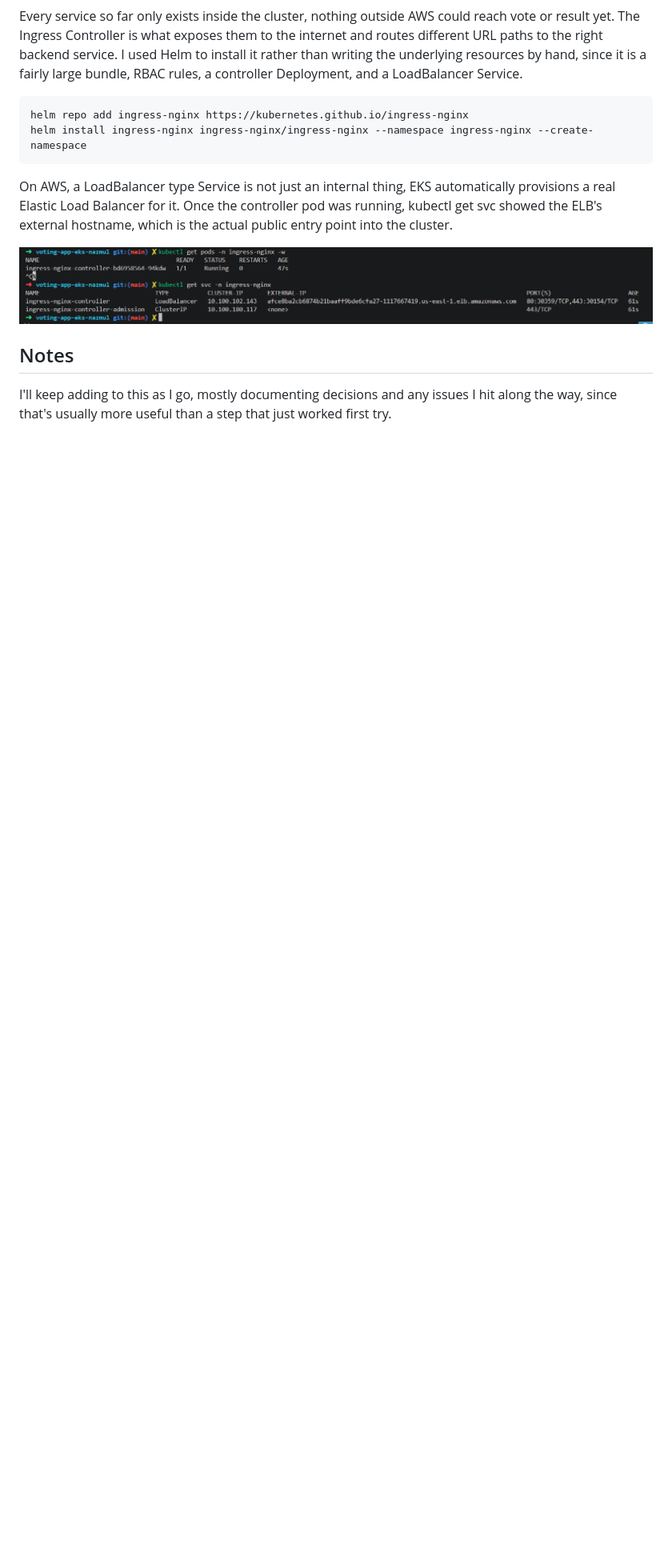
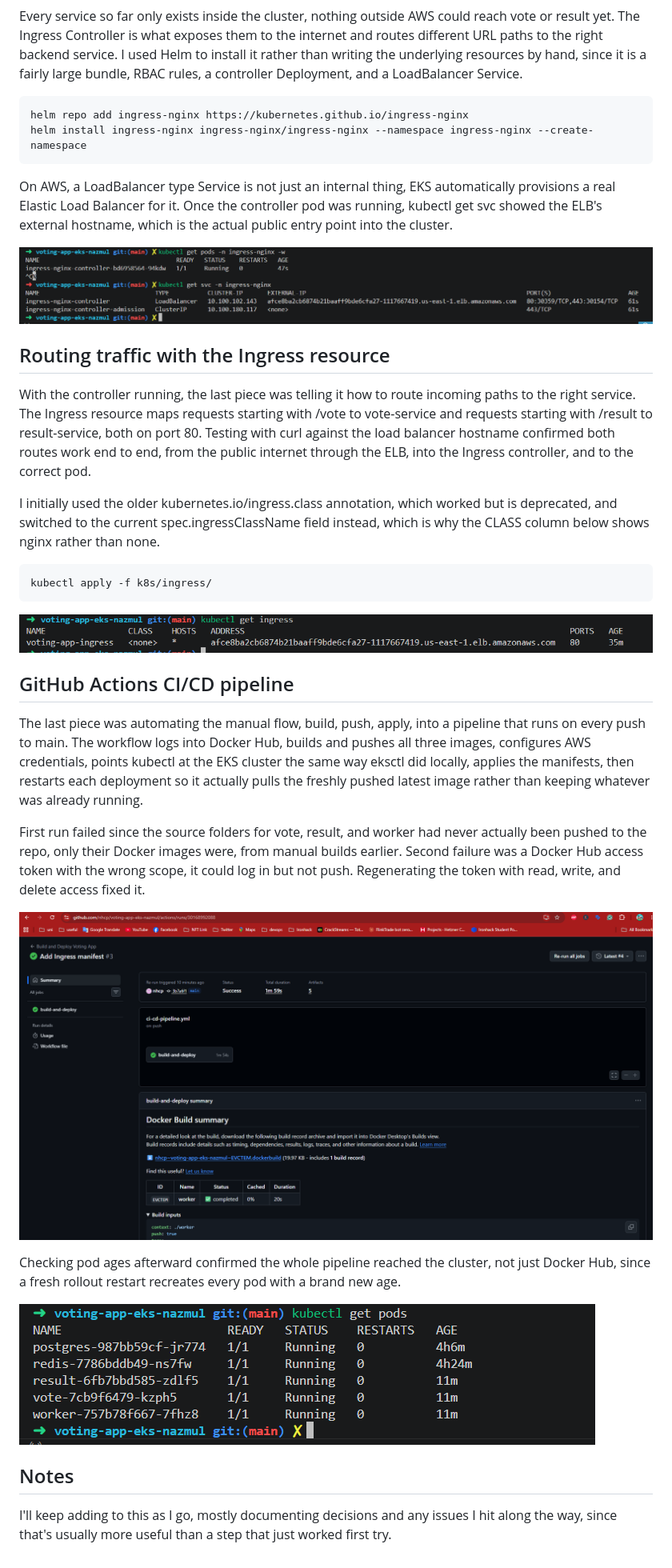
Before and after one commit to nhcp/voting-app-eks-nazmul, a Markdown page: README.md, the part around the change. Shown: that part at 80% size. GitHub-like rendering; pictures changed too: docs/screenshots/07-ingress-routing-working.png (added), docs/screenshots/08-cicd-pipeline-success.png (added), docs/screenshots/09-pipeline-verified-in-cluster.png (added); blank space fills up the shorter version.

Commit message:
Document Ingress routing and CI/CD pipeline, add missing screenshots

```diff
--- a/README.md
+++ b/README.md
@@ -77,6 +77,28 @@ On AWS, a LoadBalancer type Service is not just an internal thing, EKS automatic
 
 ![Ingress controller live with ELB hostname assigned](docs/screenshots/06-ingress-controller-live.png)
 
+## Routing traffic with the Ingress resource
+
+With the controller running, the last piece was telling it how to route incoming paths to the right service. The Ingress resource maps requests starting with /vote to vote-service and requests starting with /result to result-service, both on port 80. Testing with curl against the load balancer hostname confirmed both routes work end to end, from the public internet through the ELB, into the Ingress controller, and to the correct pod.
+
+I initially used the older kubernetes.io/ingress.class annotation, which worked but is deprecated, and switched to the current spec.ingressClassName field instead, which is why the CLASS column below shows nginx rather than none.
+
+    kubectl apply -f k8s/ingress/
+
+![Ingress routing confirmed working](docs/screenshots/07-ingress-routing-working.png)
+
+## GitHub Actions CI/CD pipeline
+
+The last piece was automating the manual flow, build, push, apply, into a pipeline that runs on every push to main. The workflow logs into Docker Hub, builds and pushes all three images, configures AWS credentials, points kubectl at the EKS cluster the same way eksctl did locally, applies the manifests, then restarts each deployment so it actually pulls the freshly pushed latest image rather than keeping whatever was already running.
+
+First run failed since the source folders for vote, result, and worker had never actually been pushed to the repo, only their Docker images were, from manual builds earlier. Second failure was a Docker Hub access token with the wrong scope, it could log in but not push. Regenerating the token with read, write, and delete access fixed it.
+
+![CI/CD pipeline running green](docs/screenshots/08-cicd-pipeline-success.png)
+
+Checking pod ages afterward confirmed the whole pipeline reached the cluster, not just Docker Hub, since a fresh rollout restart recreates every pod with a brand new age.
+
+![Pods recreated by the pipeline](docs/screenshots/09-pipeline-verified-in-cluster.png)
+
 ## Notes
 
 I'll keep adding to this as I go, mostly documenting decisions and any issues I hit along the way, since that's usually more useful than a step that just worked first try.
```
